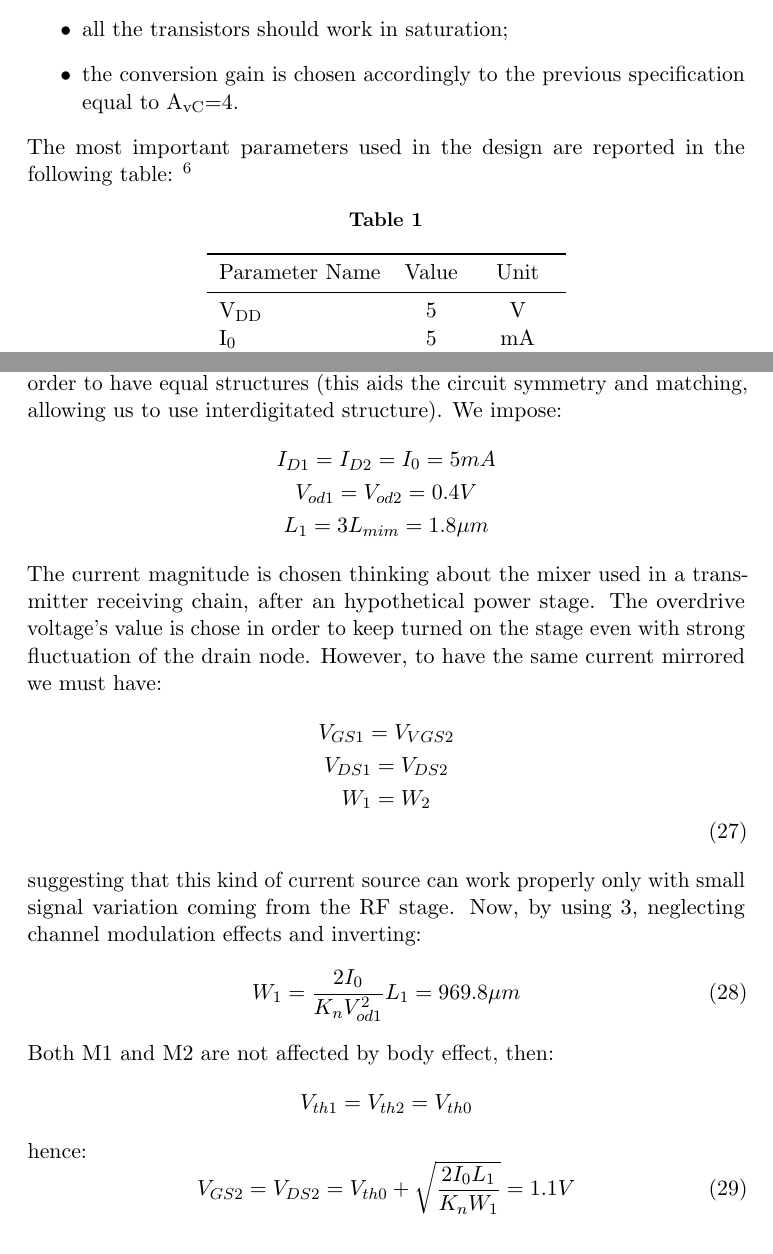
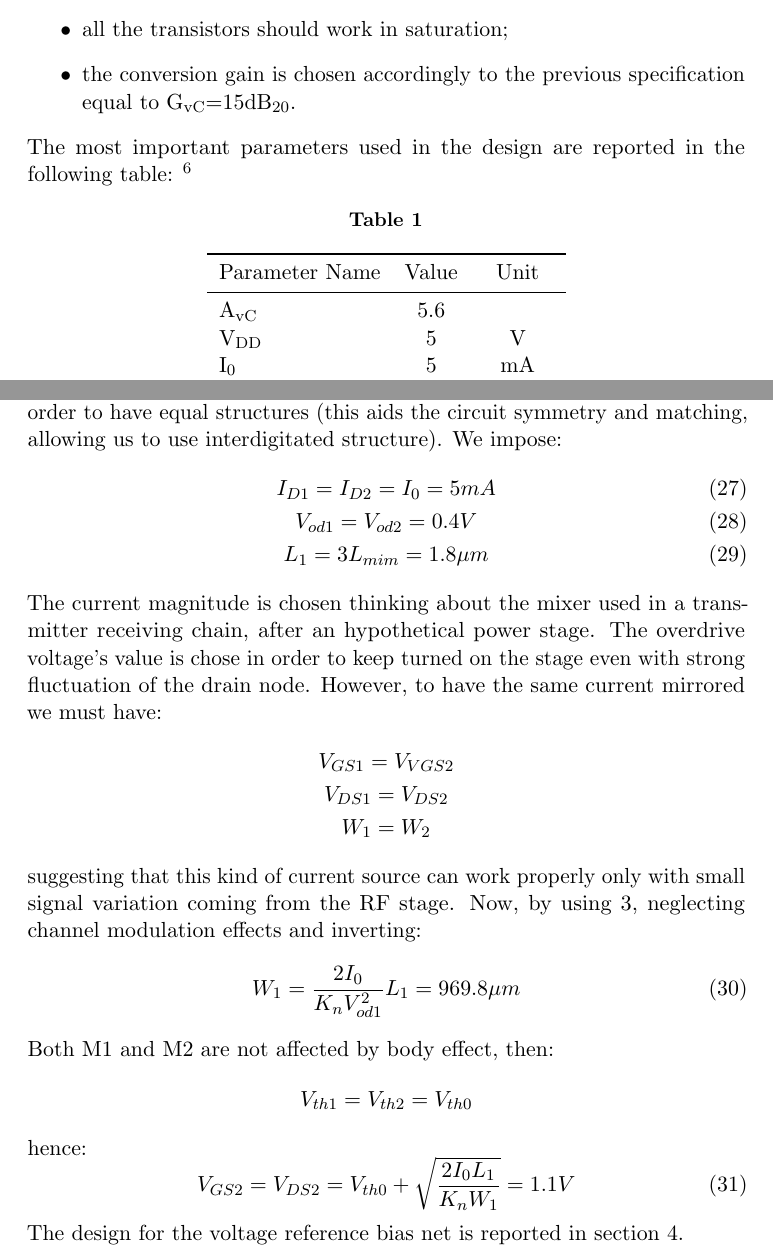
Before and after one commit to chopper19/report_AIC_GilbertCell, a LaTeX document (main.tex, which reads TeX_files/03_DesignHand.tex): two parts of pages 17 and 18 of 24, joined at a grey line, cut so that both start at the same text. Compiled offline with pdfLaTeX.

Commit message:
other changes
small correction in ch3

```diff
--- a/TeX_files/03_DesignHand.tex
+++ b/TeX_files/03_DesignHand.tex
@@ -7,7 +7,7 @@ The design specifications follow:
 	\item the supply voltage is V\textsubscript{DD}=5V;
 	\item we are design a down-conversion mixer. The analysis will be carried on considering two monochromatic signals f\textsubscript{RF}=110 MHz and f\textsubscript{LO}=100 MHz, producing a wanted baseband signal at f\textsubscript{IF}=10 MHz (the HF component is considered as filtered out);
 	\item all the transistors should work in saturation;
-	\item the conversion gain is chosen accordingly to the previous specification equal to A\textsubscript{vC}=4.
+	\item the conversion gain is chosen accordingly to the previous specification equal to G\textsubscript{vC}=15dB\textsubscript{20}.
 \end{itemize}
 The most important parameters used in the design are reported in the following table: \footnote{MOSFET's parameters are intended at T=27$^\circ$C}
 \begin{table} [h]
@@ -18,6 +18,7 @@ The most important parameters used in the design are reported in the following t
 		\toprule
 		Parameter Name			& Value 	& Unit \\
 		\midrule
+		A\textsubscript{vC} & 5.6 & \\
 		V\textsubscript{DD}		&	5 & V		\\
 		I\textsubscript{0} & 5 & mA \\
 		V\textsubscript{th0}			& 0.709 &V		\\
@@ -38,15 +39,15 @@ It is necessary to notice that the following calculation is carried on consideri
 
 Both M1 and M2 must be in saturation. We choose the same current to flow in the weak and strong branches in order to have equal structures (this aids the circuit symmetry and matching, allowing us to use interdigitated structure). We impose:
 \begin{gather}
-I_{D1} = I_{D2} = I_0 = 5 mA \notag \\
-V_{od1}=V_{od2}=0.4 V  \notag \\
-L_1 =3 L_{mim} = 1.8 \mu m \notag
+I_{D1} = I_{D2} = I_0 = 5 mA  \\
+V_{od1}=V_{od2}=0.4 V  \\
+L_1 =3 L_{mim} = 1.8 \mu m
 \end{gather}
 The current magnitude is chosen thinking about the mixer used in a transmitter receiving chain, after an hypothetical power stage. The overdrive voltage's value is chose in order to keep turned on the stage even with strong fluctuation of the drain node. However, to have the same current mirrored we must have:
 \begin{gather}
 	V_{GS1} = V_{VGS2} \notag \\
 	V_{DS1} = V_{DS2} \notag \\
-	W_1 = W_2 \notag \\
+	W_1 = W_2 \notag
 \end{gather}
 suggesting that this kind of current source can work properly only with small signal variation coming from the RF stage. Now, by using \ref{eq:Id_quadLaw}, neglecting channel modulation effects and inverting:
 \begin{equation}
@@ -60,7 +61,7 @@ hence:
 \begin{equation}
 V_{GS2}=V_{DS2}= V_{th0}+\sqrt{\frac{2I_0L_1}{K_n W_1 }} = 1.1 V
 \end{equation}
-
+The design for the voltage reference bias net is reported in section 4.
 \paragraph{Load stage and gain choice}
 As previously stated we chose A\textsubscript{vC}=4.
 Since the whole differential structure must be symmetrical, current I\textsubscript{0} is evenly split into M3 and M4: this is the same current flowing also into the two loads. In order to give the LO stage \textbf{enough output swing} we impose one third of the supply voltage must drop on the load. Therefore, we can calculate the load resistance's value:
```
Also changed, not shown: main.pdf, TeX_files/03_DesignHand.tex (2 more changed lines).
